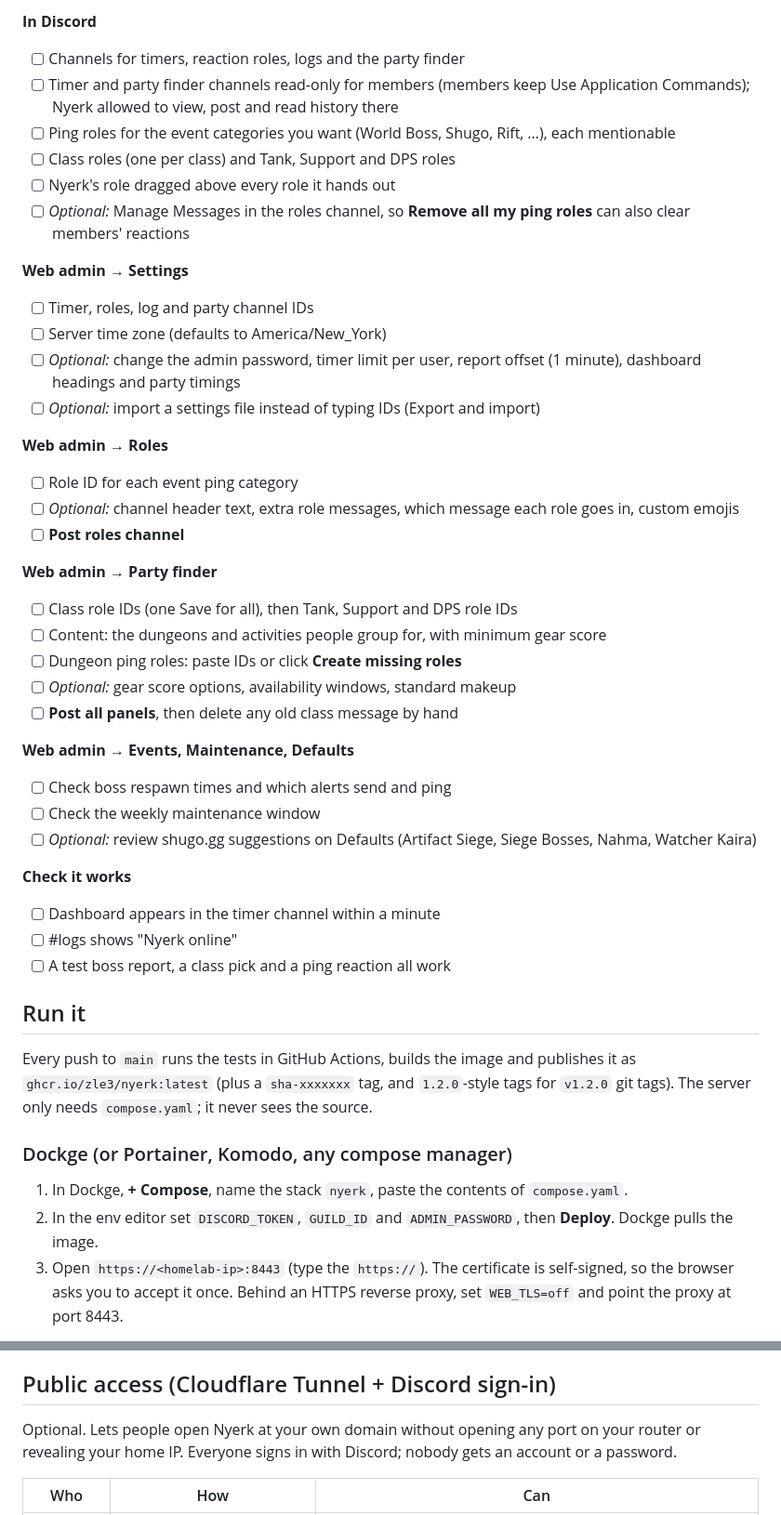
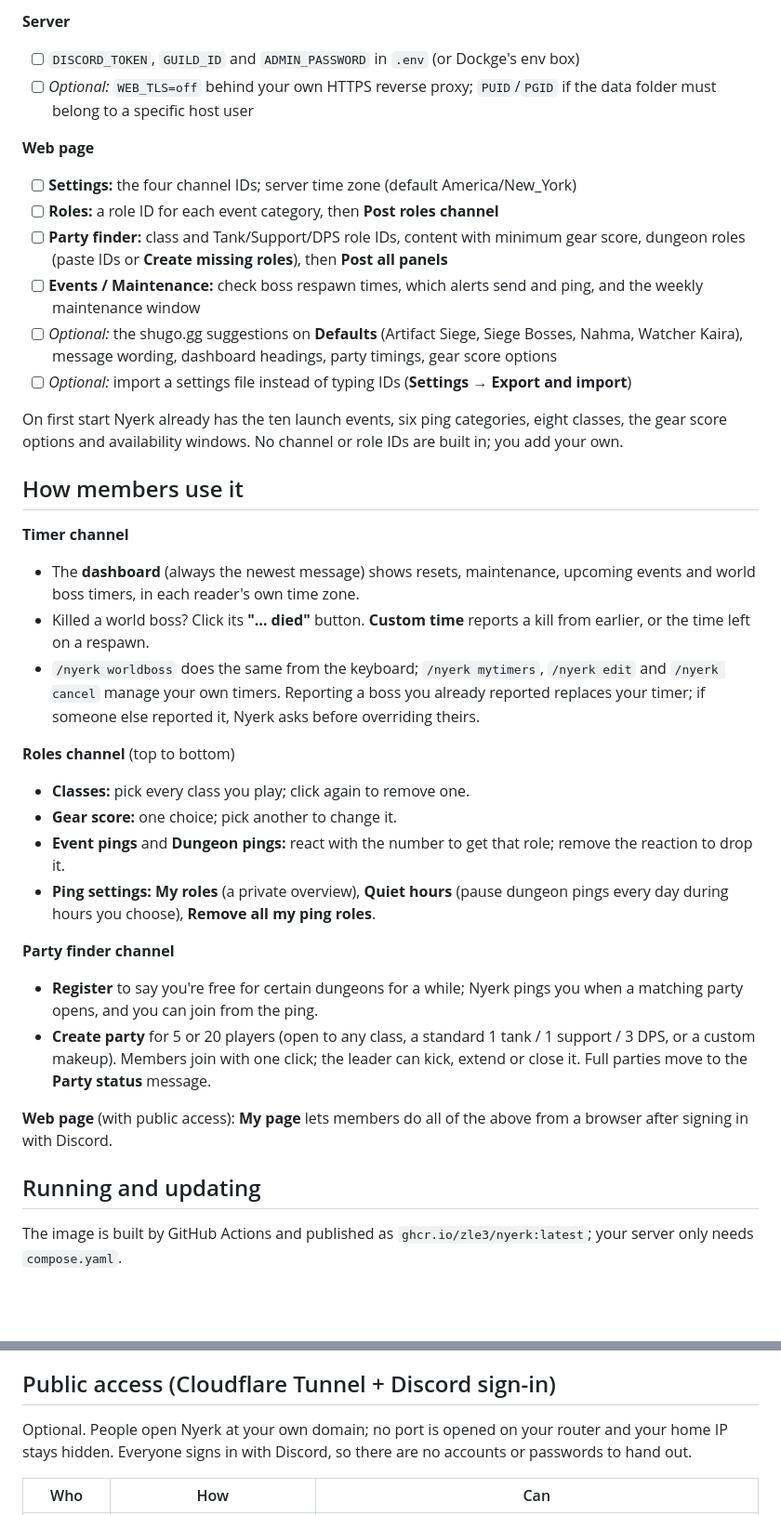
Before and after one commit to zle3/nyerk, a Markdown page: README.md, 2 parts joined by grey strips. Shown at 93% size. Rendered like a GitHub page; blank space fills up the shorter version.

```diff
--- a/README.md
+++ b/README.md
@@ -101,47 +100,38 @@ Everything a new server needs, in order. Items marked *optional* can be skipped.
 
-**In Discord**
-- [ ] Channels for timers, reaction roles, logs and the party finder
-- [ ] Timer and party finder channels read-only for members (members keep Use Application Commands); Nyerk allowed to view, post and read history there
-- [ ] Ping roles for the event categories you want (World Boss, Shugo, Rift, …), each mentionable
-- [ ] Class roles (one per class) and Tank, Support and DPS roles
-- [ ] Nyerk's role dragged above every role it hands out
-- [ ] *Optional:* Manage Messages in the roles channel, so **Remove all my ping roles** can also clear members' reactions
+**Server**
+- [ ] `DISCORD_TOKEN`, `GUILD_ID` and `ADMIN_PASSWORD` in `.env` (or Dockge's env box)
+- [ ] *Optional:* `WEB_TLS=off` behind your own HTTPS reverse proxy; `PUID`/`PGID` if the data folder must belong to a specific host user
 
-**Web admin → Settings**
-- [ ] Timer, roles, log and party channel IDs
-- [ ] Server time zone (defaults to America/New_York)
-- [ ] *Optional:* change the admin password, timer limit per user, report offset (1 minute), dashboard headings and party timings
-- [ ] *Optional:* import a settings file instead of typing IDs (Export and import)
+**Web page**
+- [ ] **Settings:** the four channel IDs; server time zone (default America/New_York)
+- [ ] **Roles:** a role ID for each event category, then **Post roles channel**
+- [ ] **Party finder:** class and Tank/Support/DPS role IDs, content with minimum gear score, dungeon roles (paste IDs or **Create missing roles**), then **Post all panels**
+- [ ] **Events / Maintenance:** check boss respawn times, which alerts send and ping, and the weekly maintenance window
+- [ ] *Optional:* the shugo.gg suggestions on **Defaults** (Artifact Siege, Siege Bosses, Nahma, Watcher Kaira), message wording, dashboard headings, party timings, gear score options
+- [ ] *Optional:* import a settings file instead of typing IDs (**Settings → Export and import**)
 
-**Web admin → Roles**
-- [ ] Role ID for each event ping category
-- [ ] *Optional:* channel header text, extra role messages, which message each role goes in, custom emojis
-- [ ] **Post roles channel**
+On first start Nyerk already has the ten launch events, six ping categories, eight classes, the gear score options and availability windows. No channel or role IDs are built in; you add your own.
 
-**Web admin → Party finder**
-- [ ] Class role IDs (one Save for all), then Tank, Support and DPS role IDs
-- [ ] Content: the dungeons and activities people group for, with minimum gear score
-- [ ] Dungeon ping roles: paste IDs or click **Create missing roles**
-- [ ] *Optional:* gear score options, availability windows, standard makeup
-- [ ] **Post all panels**, then delete any old class message by hand
+## How members use it
 
-**Web admin → Events, Maintenance, Defaults**
-- [ ] Check boss respawn times and which alerts send and ping
-- [ ] Check the weekly maintenance window
-- [ ] *Optional:* review shugo.gg suggestions on Defaults (Artifact Siege, Siege Bosses, Nahma, Watcher Kaira)
+**Timer channel**
+- The **dashboard** (always the newest message) shows resets, maintenance, upcoming events and world boss timers, in each reader's own time zone.
+- Killed a world boss? Click its **"… died"** button. **Custom time** reports a kill from earlier, or the time left on a respawn.
+- `/nyerk worldboss` does the same from the keyboard; `/nyerk mytimers`, `/nyerk edit` and `/nyerk cancel` manage your own timers. Reporting a boss you already reported replaces your timer; if someone else reported it, Nyerk asks before overriding theirs.
 
-**Check it works**
-- [ ] Dashboard appears in the timer channel within a minute
-- [ ] #logs shows "Nyerk online"
-- [ ] A test boss report, a class pick and a ping reaction all work
+**Roles channel** (top to bottom)
+- **Classes:** pick every class you play; click again to remove one.
+- **Gear score:** one choice; pick another to change it.
+- **Event pings** and **Dungeon pings:** react with the number to get that role; remove the reaction to drop it.
+- **Ping settings:** **My roles** (a private overview), **Quiet hours** (pause dungeon pings every day during hours you choose), **Remove all my ping roles**.
 
-## Run it
+**Party finder channel**
+- **Register** to say you're free for certain dungeons for a while; Nyerk pings you when a matching party opens, and you can join from the ping.
+- **Create party** for 5 or 20 players (open to any class, a standard 1 tank / 1 support / 3 DPS, or a custom makeup). Members join with one click; the leader can kick, extend or close it. Full parties move to the **Party status** message.
 
-Every push to `main` runs the tests in GitHub Actions, builds the image and publishes it as `ghcr.io/zle3/nyerk:latest` (plus a `sha-xxxxxxx` tag, and `1.2.0`-style tags for `v1.2.0` git tags). The server only needs `compose.yaml`; it never sees the source.
+**Web page** (with public access): **My page** lets members do all of the above from a browser after signing in with Discord.
 
-### Dockge (or Portainer, Komodo, any compose manager)
+## Running and updating
 
-1. In Dockge, **+ Compose**, name the stack `nyerk`, paste the contents of `compose.yaml`.
-2. In the env editor set `DISCORD_TOKEN`, `GUILD_ID` and `ADMIN_PASSWORD`, then **Deploy**. Dockge pulls the image.
-3. Open `https://<homelab-ip>:8443` (type the `https://`). The certificate is self-signed, so the browser asks you to accept it once. Behind an HTTPS reverse proxy, set `WEB_TLS=off` and point the proxy at port 8443.
+The image is built by GitHub Actions and published as `ghcr.io/zle3/nyerk:latest`; your server only needs `compose.yaml`.
 
@@ -204,7 +170,7 @@ Import merges: rows are matched by name, and anything missing from the file is l
 
 ## Public access (Cloudflare Tunnel + Discord sign-in)
 
-Optional. Lets people open Nyerk at your own domain without opening any port on your router or revealing your home IP. Everyone signs in with Discord; nobody gets an account or a password.
+Optional. People open Nyerk at your own domain; no port is opened on your router and your home IP stays hidden. Everyone signs in with Discord, so there are no accounts or passwords to hand out.
 
 | Who | How | Can |
 |---|---|---|
```
Also changed, not shown: other parts of README.md (+111 -116 lines).
